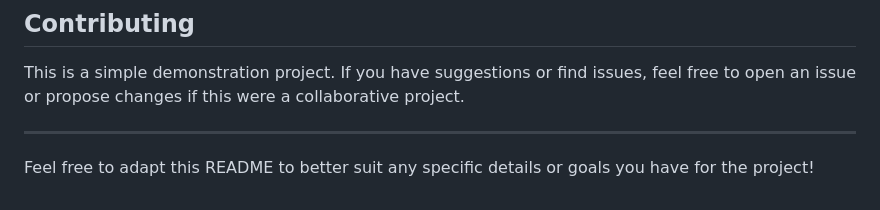
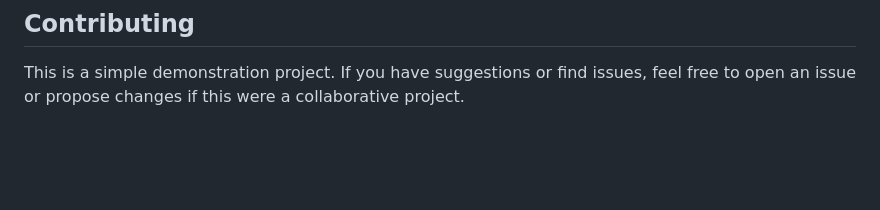
Before and after one commit to Vannexs/Web-Dev-Assignment8, a Markdown page: README.md, the part around the change. Drawn GitHub-style; blank space fills up the shorter version.

```diff
--- a/README.md
+++ b/README.md
@@ -79,7 +79,3 @@ The `main.js` file handles two main pieces of functionality:
 ## Contributing
 
 This is a simple demonstration project. If you have suggestions or find issues, feel free to open an issue or propose changes if this were a collaborative project.
-
----
-
-Feel free to adapt this README to better suit any specific details or goals you have for the project!
```
